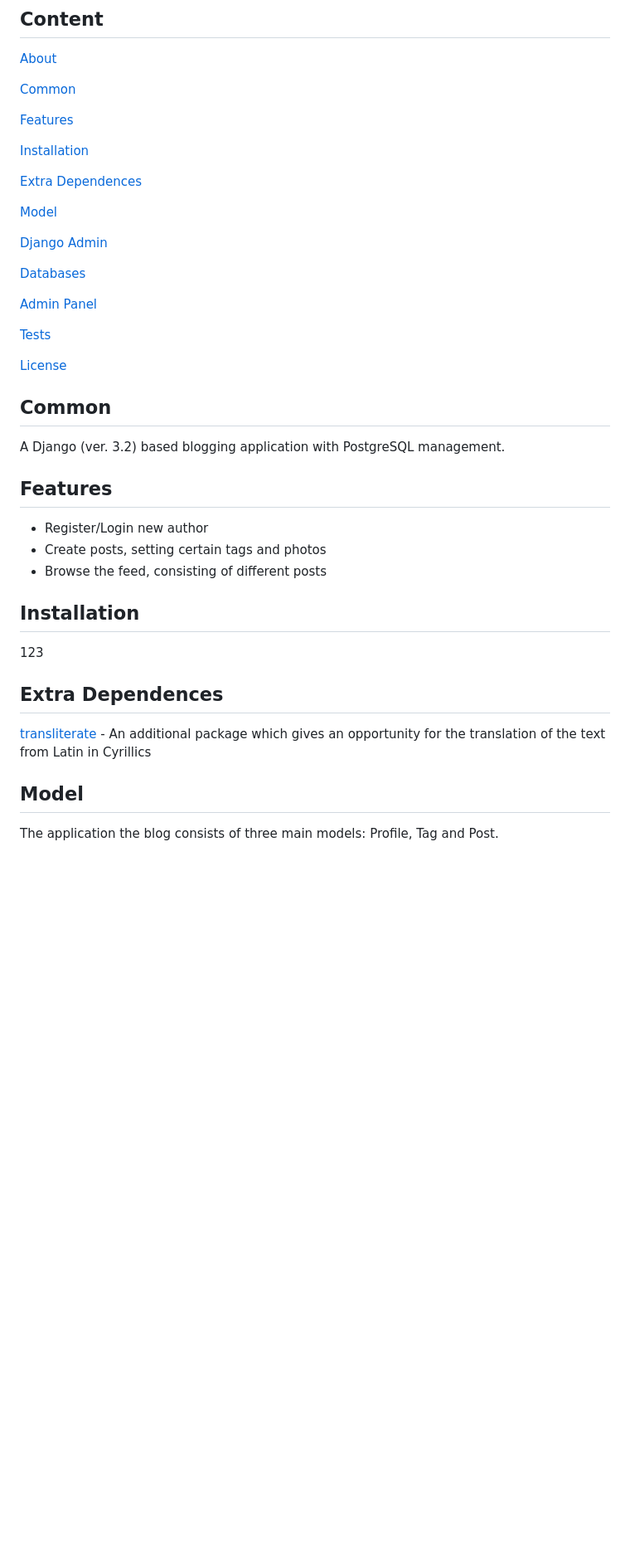
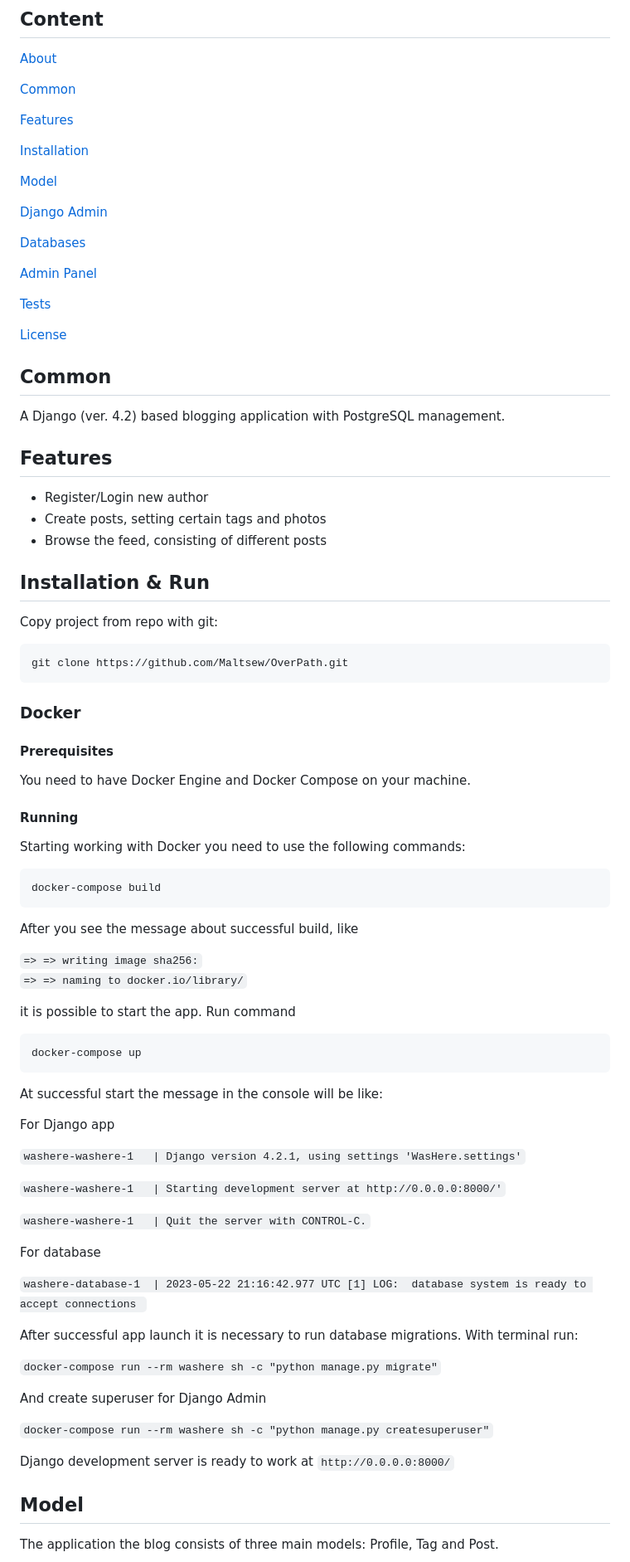
Before and after one commit to Maltsew/OverPath, a Markdown page: README.md, the part around the change printed below. Shown: that part at 83% size. GitHub-like rendering; blank space fills up the shorter version.

````diff
--- a/README.md
+++ b/README.md
@@ -16,8 +16,6 @@ OverPath - the perfect place for those who like to travel and look for new place
 
 [Installation](#installation)
 
-[Extra Dependences](#extra-dependences)
-
 [Model](#model)
 
 [Django Admin](#django-admin)
@@ -31,7 +29,7 @@ OverPath - the perfect place for those who like to travel and look for new place
 [License](#license)
 
 ## Common
-A Django (ver. 3.2) based blogging application with PostgreSQL management.
+A Django (ver. 4.2) based blogging application with PostgreSQL management.
 
 ## Features
 - Register/Login new author
@@ -39,11 +37,55 @@ A Django (ver. 3.2) based blogging application with PostgreSQL management.
 - Browse the feed, consisting of different posts
 
 
-## Installation
-123
+## Installation & Run
+Copy project from repo with git:
+```bash
+git clone https://github.com/Maltsew/OverPath.git
+```
+### Docker
+#### Prerequisites
 
-## Extra Dependences
-[transliterate](http://pypi.com) - An additional package which gives an opportunity for the translation of the text from Latin in Cyrillics
+You need to have Docker Engine and Docker Compose on your machine.
+
+#### Running
+Starting working with Docker you need to use the following commands:
+
+```bash
+docker-compose build
+```
+After you see the message about successful build, like
+
+`=> => writing image sha256:`\
+`=> => naming to docker.io/library/`
+
+it is possible to start the app. Run command
+```bash
+docker-compose up
+```
+At successful start the message in the console will be like:
+
+For Django app
+
+`washere-washere-1   | Django version 4.2.1, using settings 'WasHere.settings'`
+
+`washere-washere-1   | Starting development server at http://0.0.0.0:8000/'`
+
+`washere-washere-1   | Quit the server with CONTROL-C.`
+
+For database
+
+`washere-database-1  | 2023-05-22 21:16:42.977 UTC [1] LOG:  database system is ready to accept connections
+`
+
+After successful app launch it is necessary to run database migrations. With terminal run:
+
+`docker-compose run --rm washere sh -c "python manage.py migrate"`
+
+And create superuser for Django Admin
+
+`docker-compose run --rm washere sh -c "python manage.py createsuperuser"`
+
+Django development server is ready to work at `http://0.0.0.0:8000/`
 
 ## Model
 The application the blog consists of three main models: Profile, Tag and Post.
````
Also changed, not shown: other parts of README.md (+5 -33 lines).
